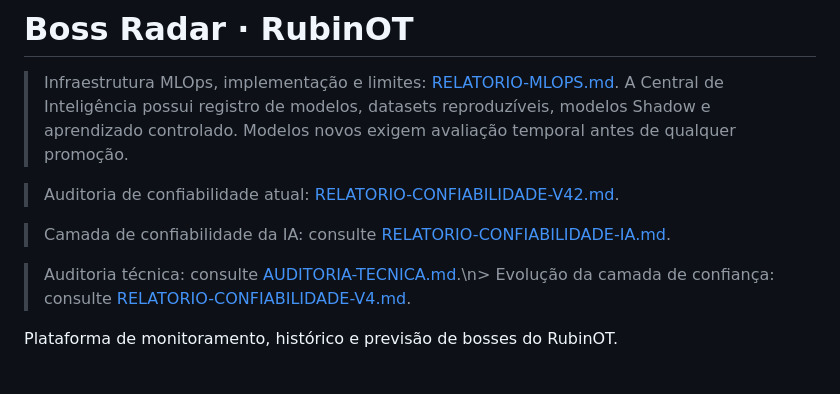
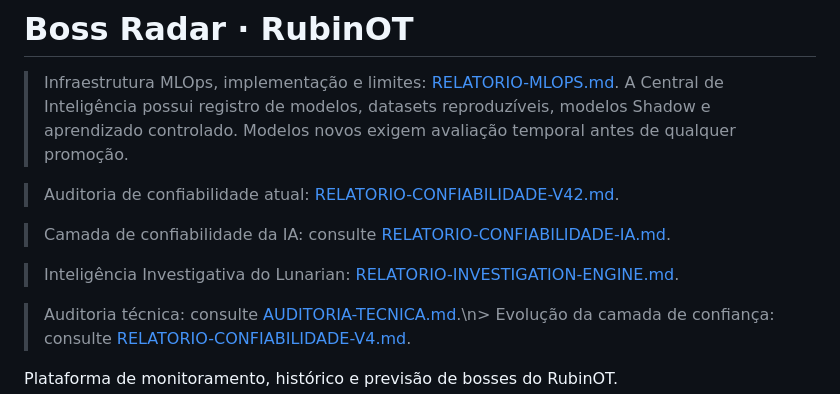
Before and after one commit to Billfabio/boss-radar-lunarian, a Markdown page: README.md, the part around the change. Rendered like a GitHub page; blank space fills up the shorter version.

Commit message:
docs: link Boss Investigation Engine report

```diff
--- a/README.md
+++ b/README.md
@@ -5,6 +5,8 @@
 > Auditoria de confiabilidade atual: [RELATORIO-CONFIABILIDADE-V42.md](RELATORIO-CONFIABILIDADE-V42.md).
 
 > Camada de confiabilidade da IA: consulte [RELATORIO-CONFIABILIDADE-IA.md](RELATORIO-CONFIABILIDADE-IA.md).
+
+> Inteligência Investigativa do Lunarian: [RELATORIO-INVESTIGATION-ENGINE.md](RELATORIO-INVESTIGATION-ENGINE.md).
 
 > Auditoria técnica: consulte [AUDITORIA-TECNICA.md](AUDITORIA-TECNICA.md).\n> Evolução da camada de confiança: consulte [RELATORIO-CONFIABILIDADE-V4.md](RELATORIO-CONFIABILIDADE-V4.md).
 
```
